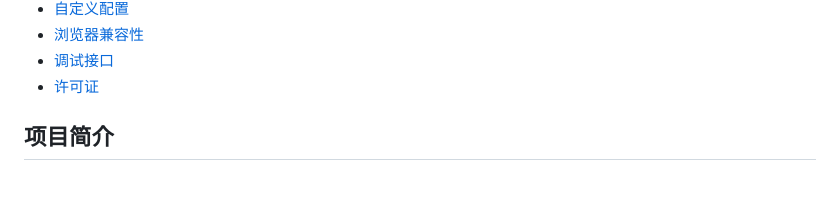
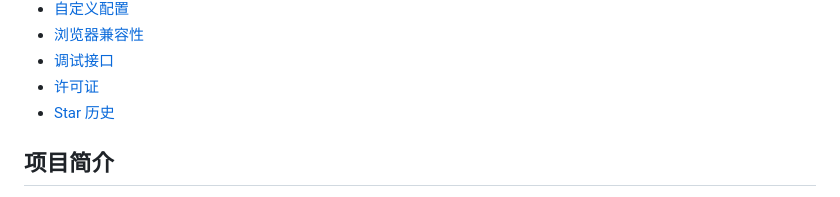
Before and after one commit to ljy969/DEAL-OR-NO-DEAL, a Markdown page: README.zh.md, the part around the change. Drawn GitHub-style.

```diff
--- a/README.zh.md
+++ b/README.zh.md
@@ -23,6 +23,7 @@
 - [浏览器兼容性](#浏览器兼容性)
 - [调试接口](#调试接口)
 - [许可证](#许可证)
+- [Star 历史](#star-历史)
 
 ## 项目简介
 
```
Also changed, not shown: README.md (+1 -0 lines).
